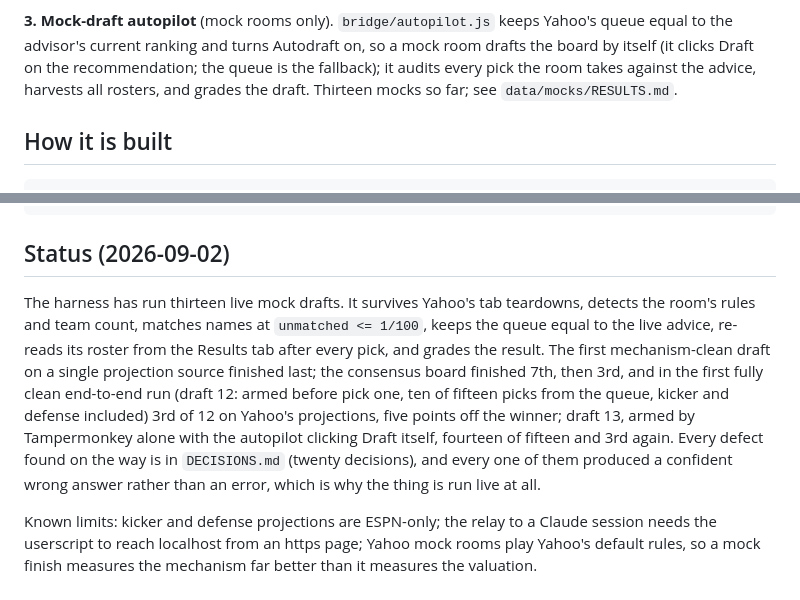
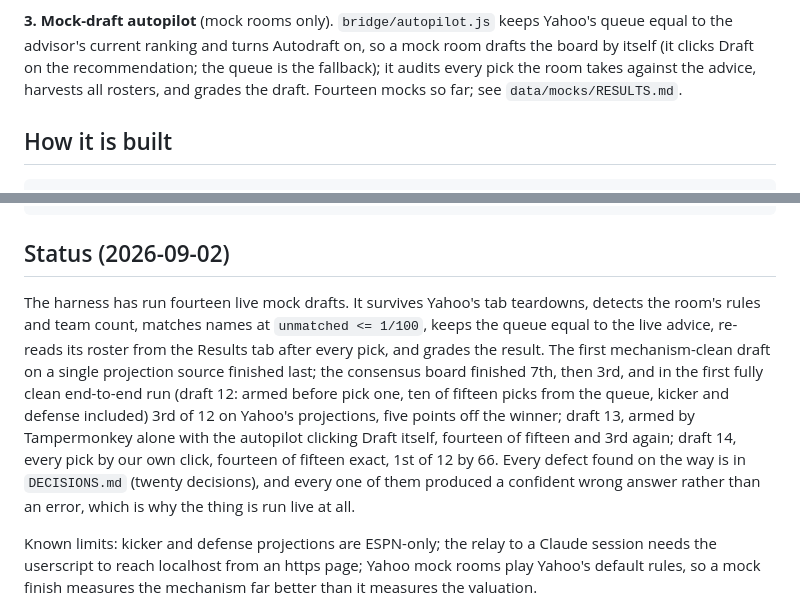
Before and after one commit to bhwilkoff/fantasy-draft-assistant, a Markdown page: README.md, 2 parts joined by grey strips. GitHub-like rendering.

```diff
--- a/README.md
+++ b/README.md
@@ -63,7 +63,7 @@ pre-draft study tool and the fallback if Yahoo redeploys.
 Yahoo's queue equal to the advisor's current ranking and turns Autodraft on,
 so a mock room drafts the board by itself (it clicks Draft on the
 recommendation; the queue is the fallback); it audits every pick the room
-takes against the advice, harvests all rosters, and grades the draft. Thirteen
+takes against the advice, harvests all rosters, and grades the draft. Fourteen
 mocks so far; see `data/mocks/RESULTS.md`.
 
 ## How it is built
@@ -138,7 +138,7 @@ docs/                      method, strategy, playbook, architecture, adapting,
 
 ## Status (2026-09-02)
 
-The harness has run thirteen live mock drafts. It survives Yahoo's tab
+The harness has run fourteen live mock drafts. It survives Yahoo's tab
 teardowns, detects the room's rules and team count, matches names at
 `unmatched <= 1/100`, keeps the queue equal to the live advice, re-reads its
 roster from the Results tab after every pick, and grades the result. The
@@ -147,7 +147,8 @@ the consensus board finished 7th, then 3rd, and in the first fully clean
 end-to-end run (draft 12: armed before pick one, ten of fifteen picks from
 the queue, kicker and defense included) 3rd of 12 on Yahoo's projections,
 five points off the winner; draft 13, armed by Tampermonkey alone with the
-autopilot clicking Draft itself, fourteen of fifteen and 3rd again. Every defect found on the way is in
+autopilot clicking Draft itself, fourteen of fifteen and 3rd again; draft 14,
+every pick by our own click, fourteen of fifteen exact, 1st of 12 by 66. Every defect found on the way is in
 `DECISIONS.md` (twenty decisions), and every one of them produced a
 confident wrong answer rather than an error, which is why the thing is run
 live at all.
```
Also changed, not shown: data/mocks/RESULTS.md (+41 -0 lines).
